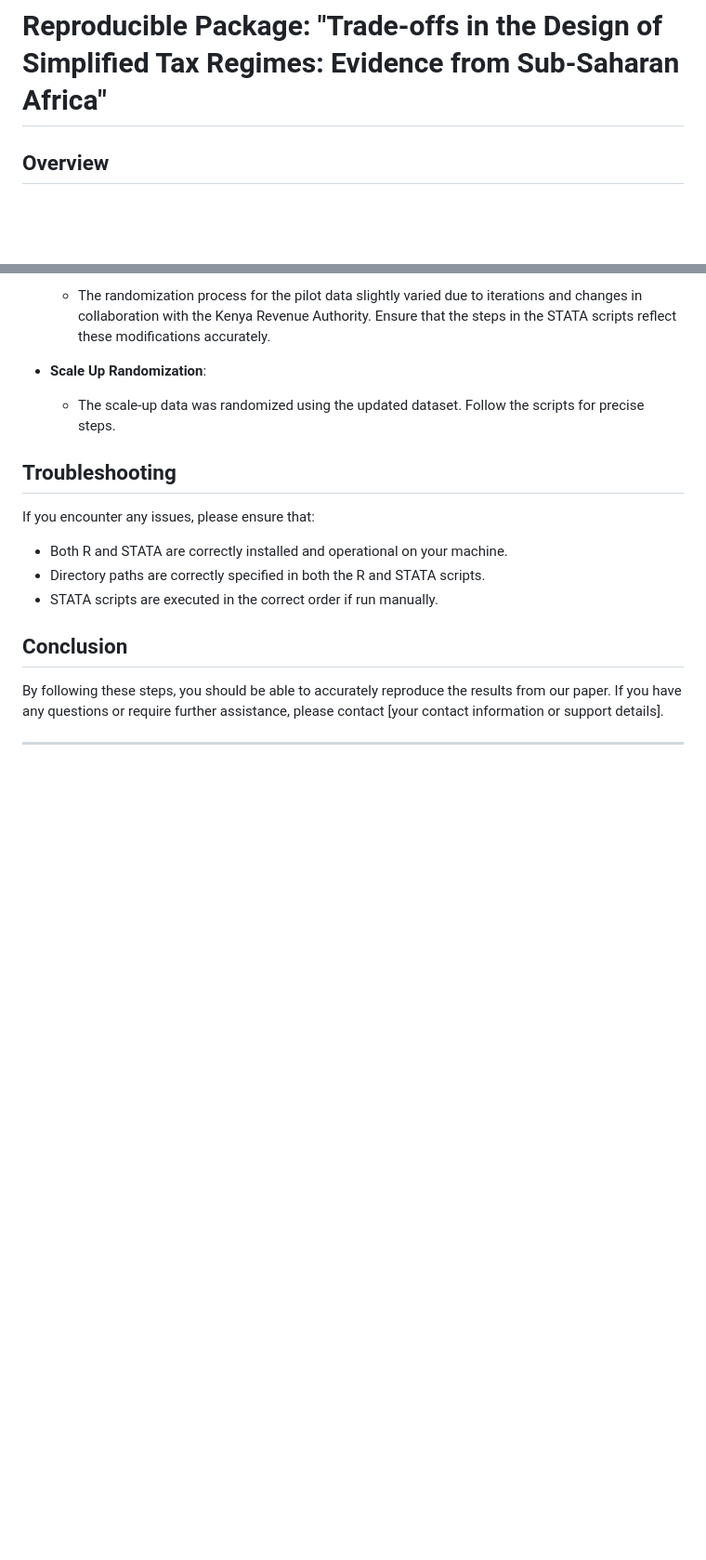
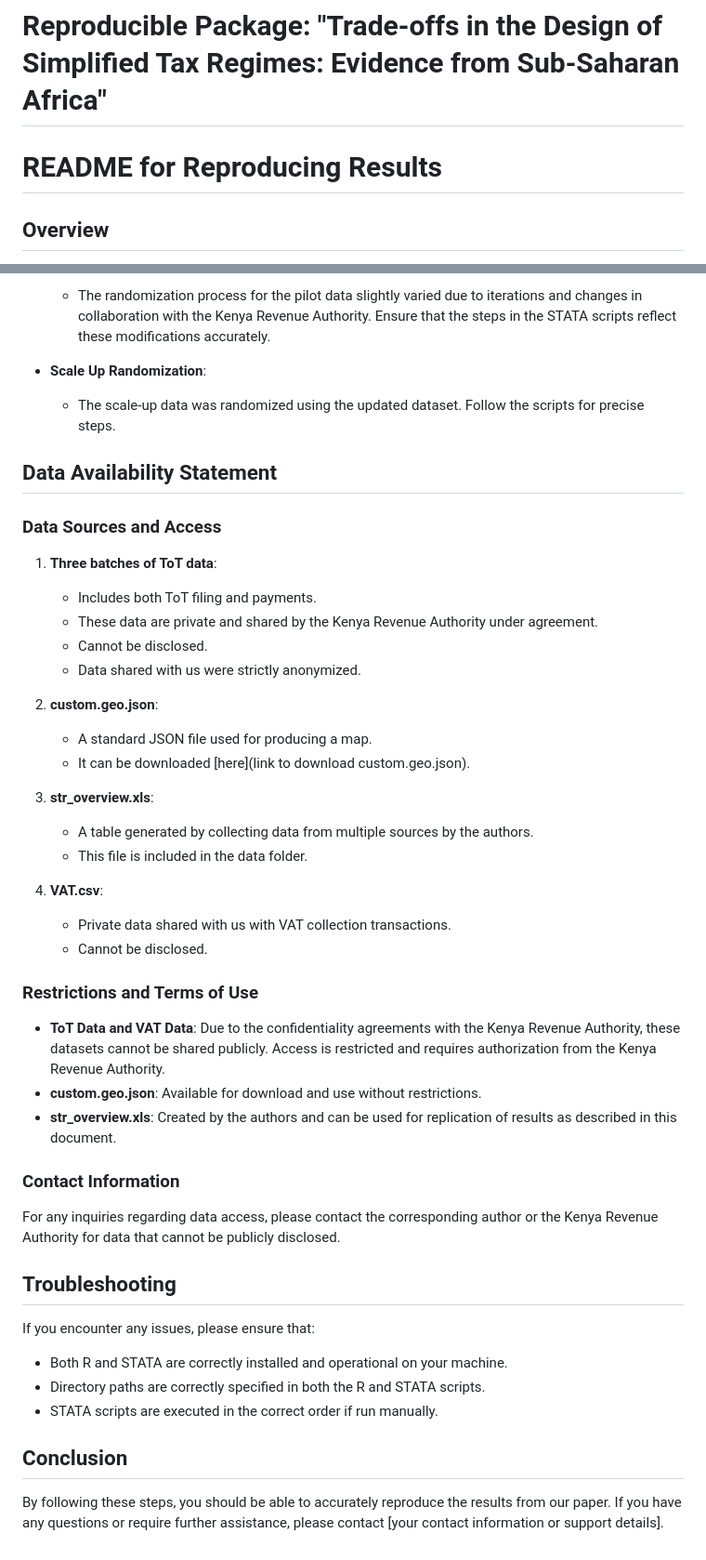
Before and after one commit to rdoino-wb/kra-str-project, a Markdown page: README.md, 2 parts joined by grey strips. Shown: that part at 93% size. Drawn GitHub-style; blank space fills up the shorter version.

```diff
--- a/README.md
+++ b/README.md
@@ -1,5 +1,7 @@
 # README for Reproducing Results
 # Reproducible Package: "Trade-offs in the Design of Simplified Tax Regimes: Evidence from Sub-Saharan Africa"
+
+# README for Reproducing Results
 
 ## Overview
 
@@ -54,6 +56,38 @@ To successfully run this reproducible package, the following software must be in
 - **Scale Up Randomization**:
     - The scale-up data was randomized using the updated dataset. Follow the scripts for precise steps.
 
+## Data Availability Statement
+
+### Data Sources and Access
+
+1. **Three batches of ToT data**:
+    - Includes both ToT filing and payments.
+    - These data are private and shared by the Kenya Revenue Authority under agreement.
+    - Cannot be disclosed.
+    - Data shared with us were strictly anonymized.
+
+2. **custom.geo.json**:
+    - A standard JSON file used for producing a map.
+    - It can be downloaded [here](link to download custom.geo.json).
+
+3. **str_overview.xls**:
+    - A table generated by collecting data from multiple sources by the authors.
+    - This file is included in the data folder.
+
+4. **VAT.csv**:
+    - Private data shared with us with VAT collection transactions.
+    - Cannot be disclosed.
+
+### Restrictions and Terms of Use
+
+- **ToT Data and VAT Data**: Due to the confidentiality agreements with the Kenya Revenue Authority, these datasets cannot be shared publicly. Access is restricted and requires authorization from the Kenya Revenue Authority.
+- **custom.geo.json**: Available for download and use without restrictions.
+- **str_overview.xls**: Created by the authors and can be used for replication of results as described in this document.
+
+### Contact Information
+
+For any inquiries regarding data access, please contact the corresponding author or the Kenya Revenue Authority for data that cannot be publicly disclosed.
+
 ## Troubleshooting
 
 If you encounter any issues, please ensure that:
@@ -65,5 +99,3 @@ If you encounter any issues, please ensure that:
 ## Conclusion
 
 By following these steps, you should be able to accurately reproduce the results from our paper. If you have any questions or require further assistance, please contact [your contact information or support details].
-
----
```
